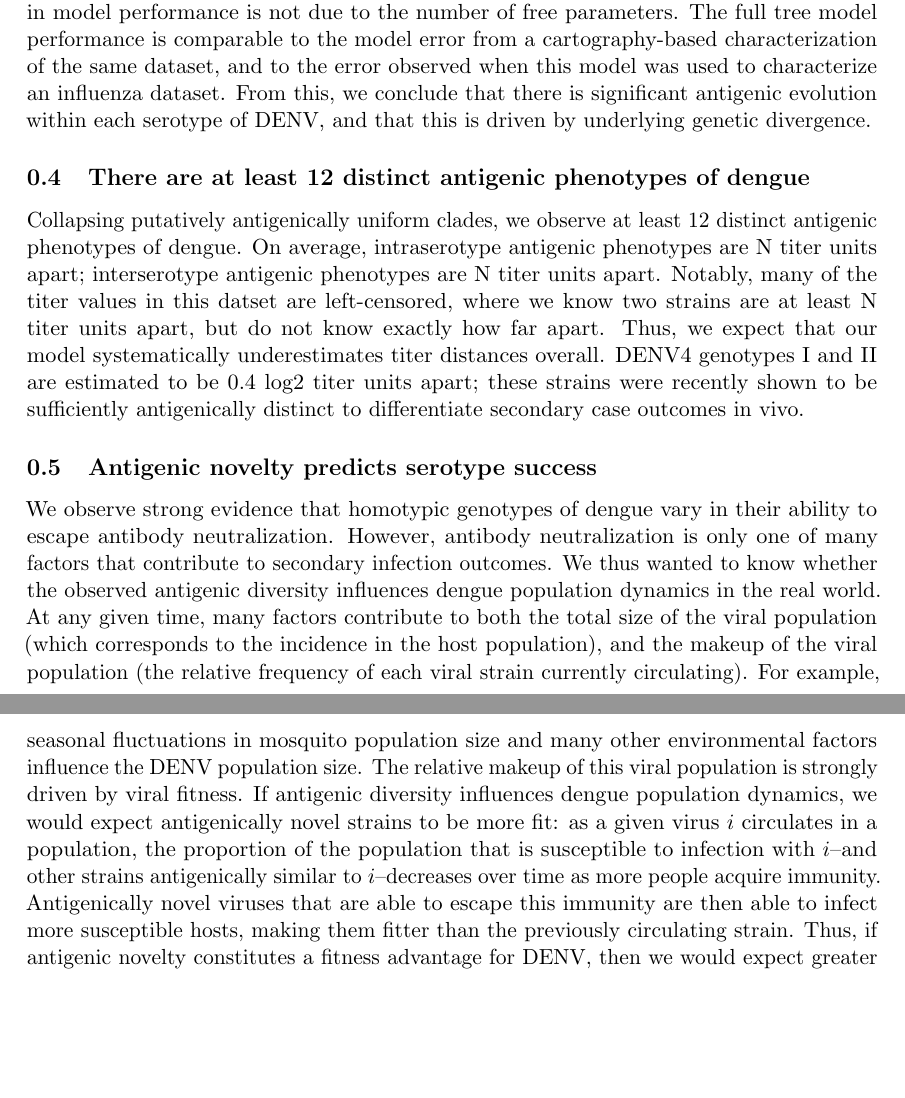
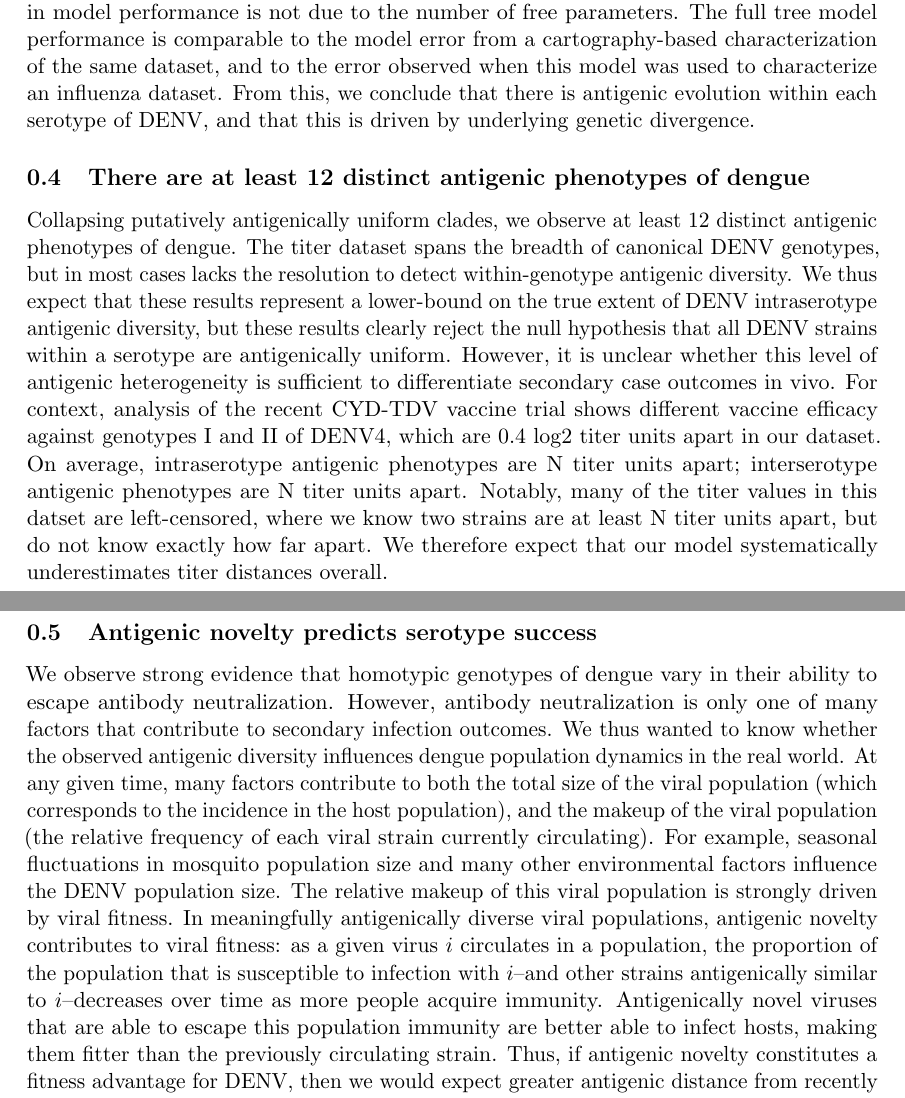
Before and after one commit to blab/dengue-antigenic-dynamics, a LaTeX paper (manuscript/dengue-antigenic-evolution.tex): two parts of pages 5 and 6 of 13, joined at a grey line, cut so that both start at the same text, the shorter picture padded with empty space. Compiled offline with pdfLaTeX.

Commit message:
Working draft of fitness model description

```diff
--- a/manuscript/dengue-antigenic-evolution.tex
+++ b/manuscript/dengue-antigenic-evolution.tex
@@ -196,7 +196,7 @@ We find that accounting for within-serotype antigenic evolution substantially im
 When we allow any branch in the phylogeny to contribte to antigenic evolution, this full tree model is able to predict test titers within a $1.9$-fold dilution of the true value (approaching the level of error intrinsic to the assay), and explains $66\%$ of the observed variation in neutralization titers overall.
 Importantly, all reported error metrics refer to performance on test data, so this difference in model performance is not due to the number of free parameters.
 The full tree model performance is comparable to the model error from a cartography-based characterization of the same dataset, and to the error observed when this model was used to characterize an influenza dataset.
-From this, we conclude that there is significant antigenic evolution within each serotype of DENV, and that this is driven by underlying genetic divergence.
+From this, we conclude that there is antigenic evolution within each serotype of DENV, and that this is driven by underlying genetic divergence.
 
 
 \subsection{There are at least 12 distinct antigenic phenotypes of dengue}
@@ -221,10 +221,13 @@ From this, we conclude that there is significant antigenic evolution within each
 \end{figure}
 
 Collapsing putatively antigenically uniform clades, we observe at least 12 distinct antigenic phenotypes of dengue.
+The titer dataset spans the breadth of canonical DENV genotypes, but in most cases lacks the resolution to detect within-genotype antigenic diversity.
+We thus expect that these results represent a lower-bound on the true extent of DENV intraserotype antigenic diversity, but these results clearly reject the null hypothesis that all DENV strains within a serotype are antigenically uniform.
+However, it is unclear whether this level of antigenic heterogeneity is sufficient to differentiate secondary case outcomes in vivo.
+For context, analysis of the recent CYD-TDV vaccine trial shows different vaccine efficacy against genotypes I and II of DENV4, which are 0.4 log2 titer units apart in our dataset.
 On average, intraserotype antigenic phenotypes are N titer units apart; interserotype antigenic phenotypes are N titer units apart.
 Notably, many of the titer values in this datset are left-censored, where we know two strains are at least N titer units apart, but do not know exactly how far apart.
-Thus, we expect that our model systematically underestimates titer distances overall.
-DENV4 genotypes I and II are estimated to be 0.4 log2 titer units apart; these strains were recently shown to be sufficiently antigenically distinct to differentiate secondary case outcomes in vivo.
+We therefore expect that our model systematically underestimates titer distances overall.
 
 \subsection{Antigenic novelty predicts serotype success}
 % Figure 4: Serotype frequencies + fitness + trajectories example
@@ -234,8 +237,8 @@ We thus wanted to know whether the observed antigenic diversity influences dengu
 At any given time, many factors contribute to both the total size of the viral population (which corresponds to the incidence in the host population), and the makeup of the viral population (the relative frequency of each viral strain currently circulating).
 For example, seasonal fluctuations in mosquito population size and many other environmental factors influence the DENV population size.
 The relative makeup of this viral population is strongly driven by viral fitness.
-If antigenic diversity influences dengue population dynamics, we would expect antigenically novel strains to be more fit: as a given virus $i$ circulates in a population, the proportion of the population that is susceptible to infection with $i$--and other strains antigenically similar to $i$--decreases over time as more people acquire immunity.
-Antigenically novel viruses that are able to escape this immunity are then able to infect more susceptible hosts, making them fitter than the previously circulating strain.
+In meaningfully antigenically diverse viral populations, antigenic novelty contributes to viral fitness: as a given virus $i$ circulates in a population, the proportion of the population that is susceptible to infection with $i$--and other strains antigenically similar to $i$--decreases over time as more people acquire immunity.
+Antigenically novel viruses that are able to escape this population immunity are better able to infect hosts, making them fitter than the previously circulating strain.
 Thus, if antigenic novelty constitutes a fitness advantage for DENV, then we would expect greater antigenic distance from recently circulating strains to correlate with higher growth rates.
 
 To test this hypothesis, we examined the makeup of the dengue virus population in Southeast Asia from 1970 to 2015.
```
Also changed, not shown: manuscript/dengue-antigenic-evolution.tex (12 more changed lines).
